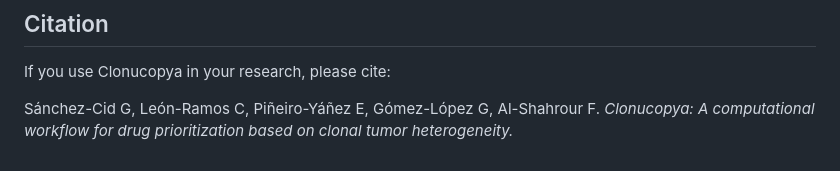
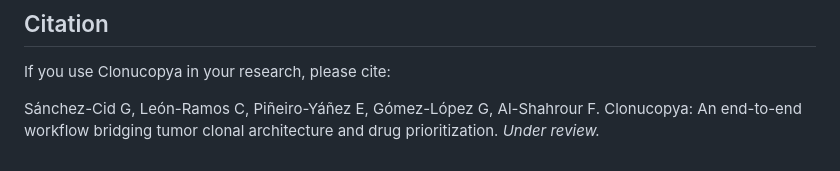
Before and after one commit to cnio-bu/clonucopya, a Markdown page: FAQs/README.md, the part around one of its changes. Rendered like a GitHub page.

```diff
--- a/FAQs/README.md
+++ b/FAQs/README.md
@@ -147,4 +147,4 @@ Clonucopya generates detailed log files for each analysis step, facilitating tro
 
 If you use Clonucopya in your research, please cite:
 
-Sánchez-Cid G, León-Ramos C, Piñeiro-Yáñez E, Gómez-López G, Al-Shahrour F. *Clonucopya: A computational workflow for drug prioritization based on clonal tumor heterogeneity.*
+Sánchez-Cid G, León-Ramos C, Piñeiro-Yáñez E, Gómez-López G, Al-Shahrour F. Clonucopya: An end-to-end workflow bridging tumor clonal architecture and drug prioritization. *Under review.*
```
Also changed, not shown: other parts of FAQs/README.md (+3 -3 lines).
